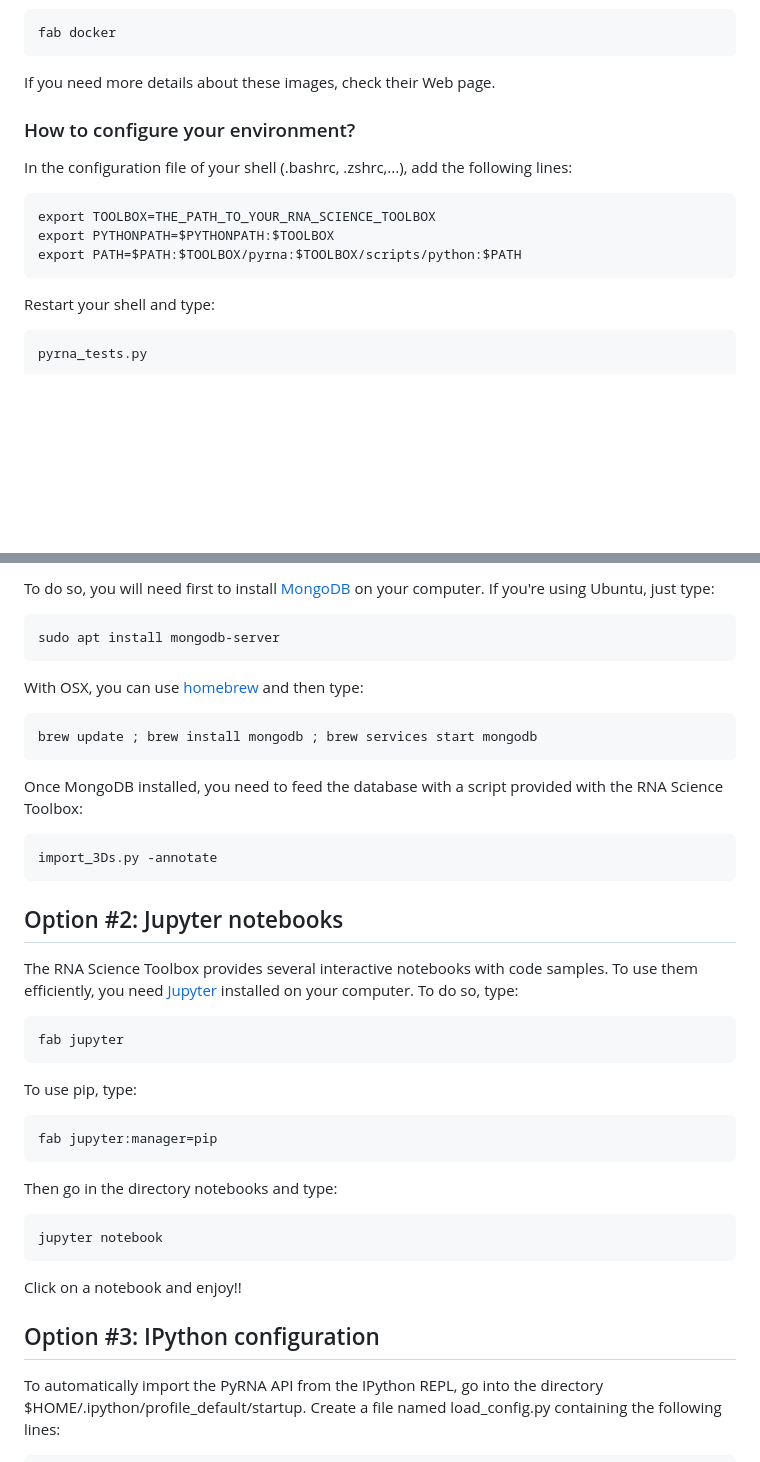
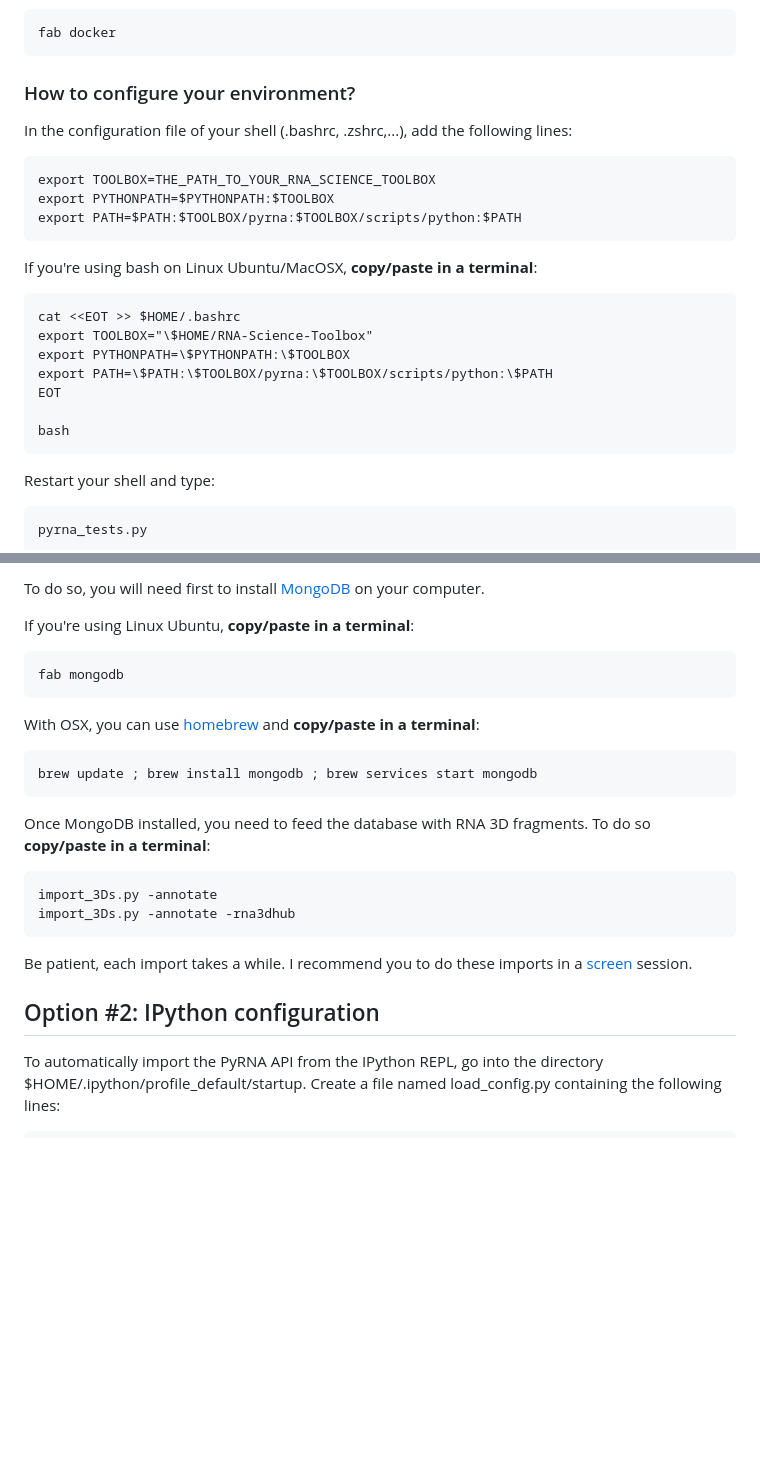
Before and after one commit to fjossinet/RNA-Science-Toolbox, a Markdown page: README.md, 2 parts joined by grey strips. GitHub-like rendering; blank space fills up the shorter version.

```diff
--- a/README.md
+++ b/README.md
@@ -58,7 +93,5 @@ To install these images, you just have to type:
 
     fab docker
-
-If you need more details about these images, check their Web page.
 
 ### How to configure your environment?
 
@@ -67,6 +100,16 @@ In the configuration file of your shell (.bashrc, .zshrc,...), add the following
     export TOOLBOX=THE_PATH_TO_YOUR_RNA_SCIENCE_TOOLBOX
     export PYTHONPATH=$PYTHONPATH:$TOOLBOX
     export PATH=$PATH:$TOOLBOX/pyrna:$TOOLBOX/scripts/python:$PATH
+
+If you're using bash on Linux Ubuntu/MacOSX, **copy/paste in a terminal**:
+
+    cat <<EOT >> $HOME/.bashrc
+    export TOOLBOX="\$HOME/RNA-Science-Toolbox"
+    export PYTHONPATH=\$PYTHONPATH:\$TOOLBOX
+    export PATH=\$PATH:\$TOOLBOX/pyrna:\$TOOLBOX/scripts/python:\$PATH
+    EOT
+
+    bash
 
 Restart your shell and type:
 
@@ -96,33 +139,22 @@ If you're interested in 3D modeling with the tool Assemble2, you will need to im
 
-To do so, you will need first to install [MongoDB](https://www.mongodb.com/fr) on your computer. If you're using Ubuntu, just type:
+To do so, you will need first to install [MongoDB](https://www.mongodb.com/fr) on your computer.
 
-    sudo apt install mongodb-server
+If you're using Linux Ubuntu, **copy/paste in a terminal**:
 
-With OSX, you can use [homebrew](https://brew.sh/index_fr.html) and then type:
+    fab mongodb
+
+With OSX, you can use [homebrew](https://brew.sh/index_fr.html) and **copy/paste in a terminal**:
 
     brew update ; brew install mongodb ; brew services start mongodb
 
-Once MongoDB installed, you need to feed the database with a script provided with the RNA Science Toolbox:
+Once MongoDB installed, you need to feed the database with RNA 3D fragments. To do so **copy/paste in a terminal**:
 
     import_3Ds.py -annotate
+    import_3Ds.py -annotate -rna3dhub
 
-## Option #2: Jupyter notebooks
+Be patient, each import takes a while. I recommend you to do these imports in a [screen](https://www.gnu.org/software/screen/manual/screen.html) session.
 
-The RNA Science Toolbox provides several interactive notebooks with code samples. To use them efficiently, you need [Jupyter](http://jupyter.org) installed on your computer. To do so, type:
-
-    fab jupyter
-
-To use pip, type:
-
-    fab jupyter:manager=pip
-
-Then go in the directory notebooks and type:
-
-    jupyter notebook
-
-Click on a notebook and enjoy!!
-
-## Option #3: IPython configuration
+## Option #2: IPython configuration
 
 To automatically import the PyRNA API from the IPython REPL, go into the directory $HOME/.ipython/profile_default/startup. Create a file named load_config.py containing the following lines:
 
```
Also changed, not shown: other parts of README.md (+53 -14 lines), server_load.png (added), 1 other file.
